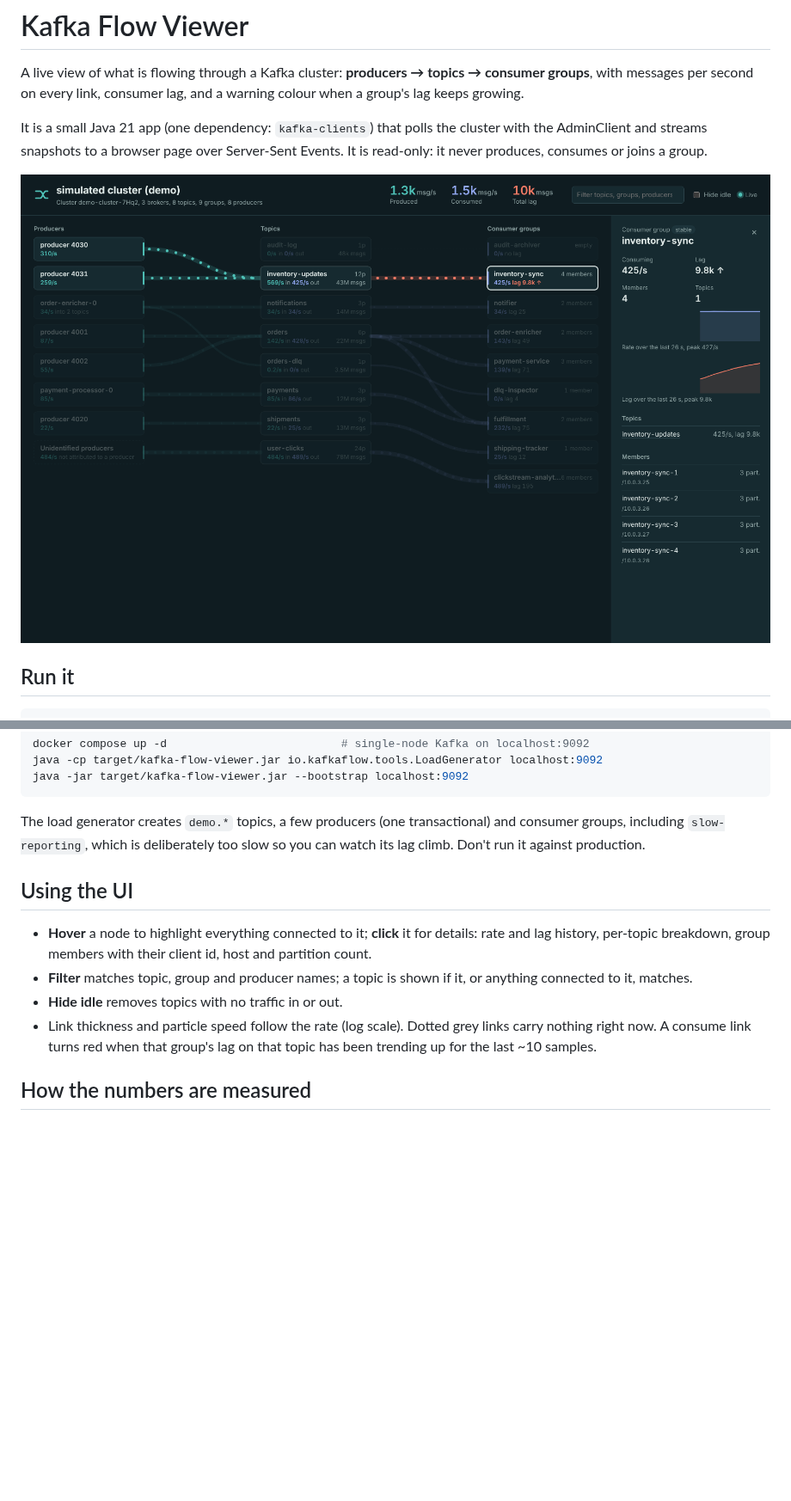
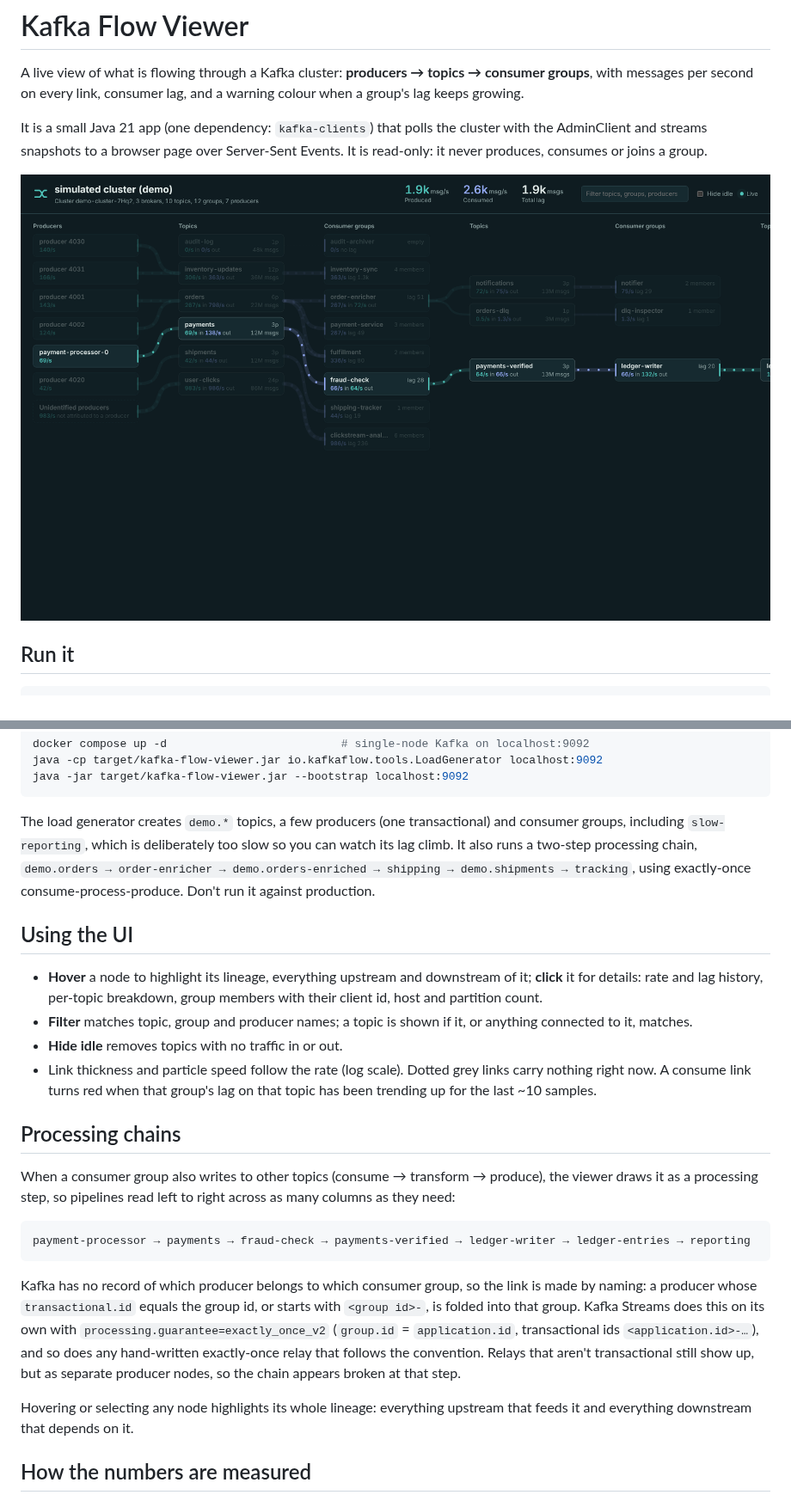
Before and after one commit to yohan-joubert/kafka-flow-viewer, a Markdown page: README.md, 2 parts joined by grey strips. Shown at 86% size. Drawn GitHub-style; pictures changed too: docs/screenshot.png; blank space fills up the shorter version.

Commit message:
Handle chains of producers/consumers

````diff
--- a/README.md
+++ b/README.md
@@ -27,16 +27,36 @@ java -jar target/kafka-flow-viewer.jar --bootstrap localhost:9092
 ```
 
 The load generator creates `demo.*` topics, a few producers (one transactional) and consumer groups, including
-`slow-reporting`, which is deliberately too slow so you can watch its lag climb. Don't run it against production.
+`slow-reporting`, which is deliberately too slow so you can watch its lag climb. It also runs a two-step processing
+chain, `demo.orders → order-enricher → demo.orders-enriched → shipping → demo.shipments → tracking`, using
+exactly-once consume-process-produce. Don't run it against production.
 
 ## Using the UI
 
-- **Hover** a node to highlight everything connected to it; **click** it for details: rate and lag history,
+- **Hover** a node to highlight its lineage, everything upstream and downstream of it; **click** it for details: rate and lag history,
   per-topic breakdown, group members with their client id, host and partition count.
 - **Filter** matches topic, group and producer names; a topic is shown if it, or anything connected to it, matches.
 - **Hide idle** removes topics with no traffic in or out.
 - Link thickness and particle speed follow the rate (log scale). Dotted grey links carry nothing right now.
   A consume link turns red when that group's lag on that topic has been trending up for the last ~10 samples.
+
+## Processing chains
+
+When a consumer group also writes to other topics (consume → transform → produce), the viewer draws it as a
+processing step, so pipelines read left to right across as many columns as they need:
+
+```
+payment-processor → payments → fraud-check → payments-verified → ledger-writer → ledger-entries → reporting
+```
+
+Kafka has no record of which producer belongs to which consumer group, so the link is made by naming: a producer
+whose `transactional.id` equals the group id, or starts with `<group id>-`, is folded into that group. Kafka Streams
+does this on its own with `processing.guarantee=exactly_once_v2` (`group.id` = `application.id`, transactional ids
+`<application.id>-…`), and so does any hand-written exactly-once relay that follows the convention. Relays that
+aren't transactional still show up, but as separate producer nodes, so the chain appears broken at that step.
+
+Hovering or selecting any node highlights its whole lineage: everything upstream that feeds it and everything
+downstream that depends on it.
 
 ## How the numbers are measured
 
````
Also changed, not shown: other parts of README.md (+1 -0 lines), 9 other files.
